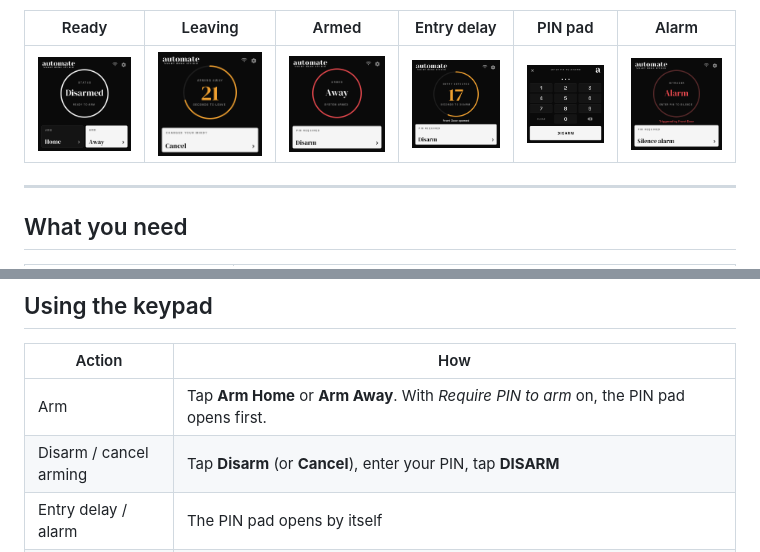
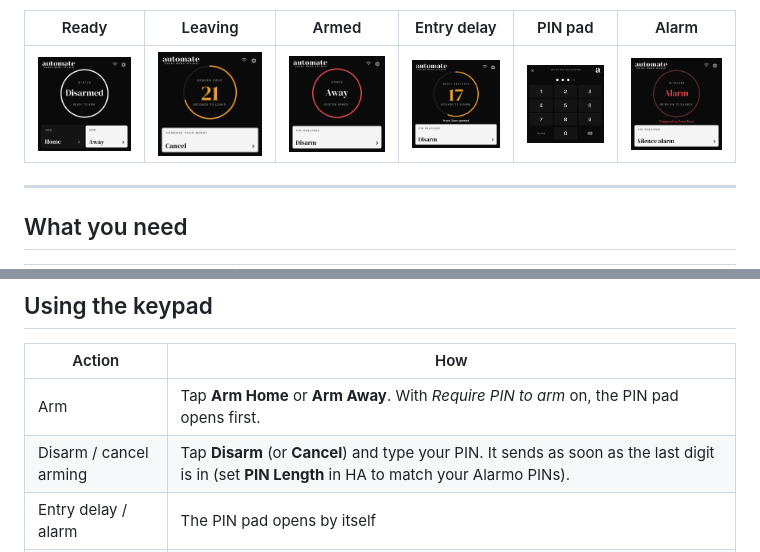
Before and after one commit to DomMonte/sensecap-alarm-keypad, a Markdown page: README.md, 2 parts joined by grey strips. Drawn GitHub-style; pictures changed too: docs/screens/pin.png.

Commit message:
PIN pad sends as soon as the full PIN is typed (PIN Length setting); fix link status race at boot
Co-Authored-By: Claude Opus 5.5 <noreply@anthropic.com>
Claude-Session: https://claude.ai/code/session_01BcbPodFwm6YfXSgSgjrsF9

```diff
--- a/README.md
+++ b/README.md
@@ -64,7 +64,7 @@ fixtures.
 | Action | How |
 |---|---|
 | Arm | Tap **Arm Home** or **Arm Away**. With *Require PIN to arm* on, the PIN pad opens first. |
-| Disarm / cancel arming | Tap **Disarm** (or **Cancel**), enter your PIN, tap **DISARM** |
+| Disarm / cancel arming | Tap **Disarm** (or **Cancel**) and type your PIN. It sends as soon as the last digit is in (set **PIN Length** in HA to match your Alarmo PINs). |
 | Entry delay / alarm | The PIN pad opens by itself |
 | Settings | **Tap** the gear (next to the Wi-Fi icon): brightness, screen timeout, Require PIN to arm, device info, restart, re-run setup |
 | Wake screen | Touch anywhere, or press the side button. It also wakes during arming, entry delay and alarm. |
```
Also changed, not shown: docs/home-assistant-setup.md (+1 -0 lines), 4 other files.
